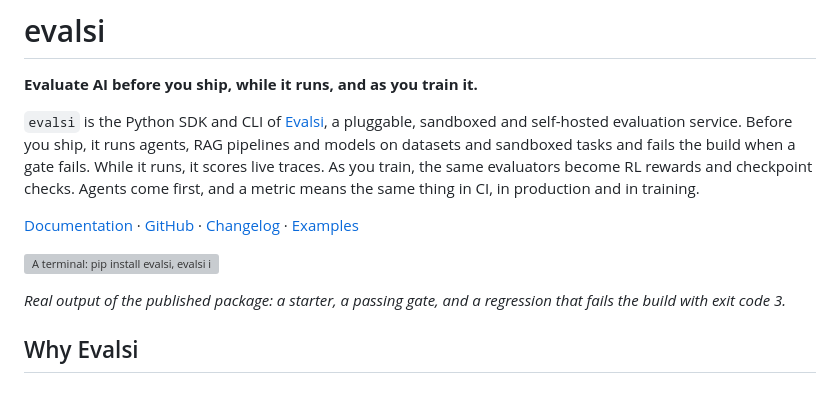
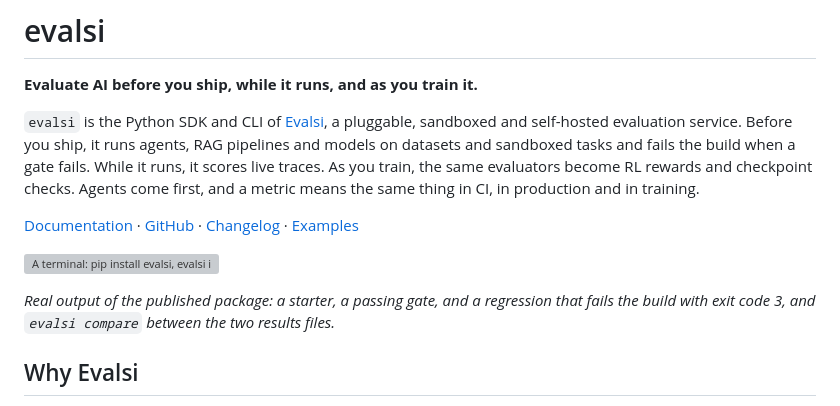
Before and after one commit to Abhishek-Rnjn/Evals.si, a Markdown page: python/evalsi/README.md, the part around one of its changes. Drawn GitHub-style; grey boxes are pictures that could not be loaded.

```diff
--- a/python/evalsi/README.md
+++ b/python/evalsi/README.md
@@ -13,5 +13,5 @@
 
-_Real output of the published package: a starter, a passing gate, and a regression that fails the build with exit code 3._
+_Real output of the published package: a starter, a passing gate, and a regression that fails the build with exit code 3, and `evalsi compare` between the two results files._
 
 ## Why Evalsi
 
```
Also changed, not shown: other parts of python/evalsi/README.md (+1 -1 lines), README.md (+2 -2 lines), docs/img/demo.gif, 1 other file.
